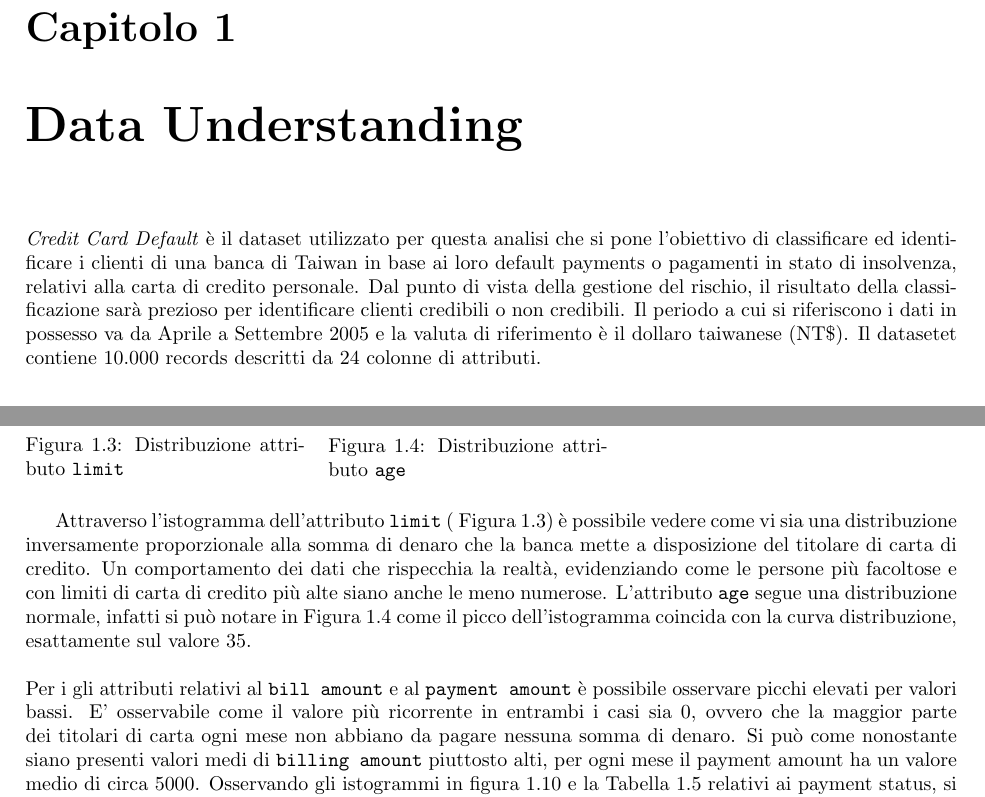
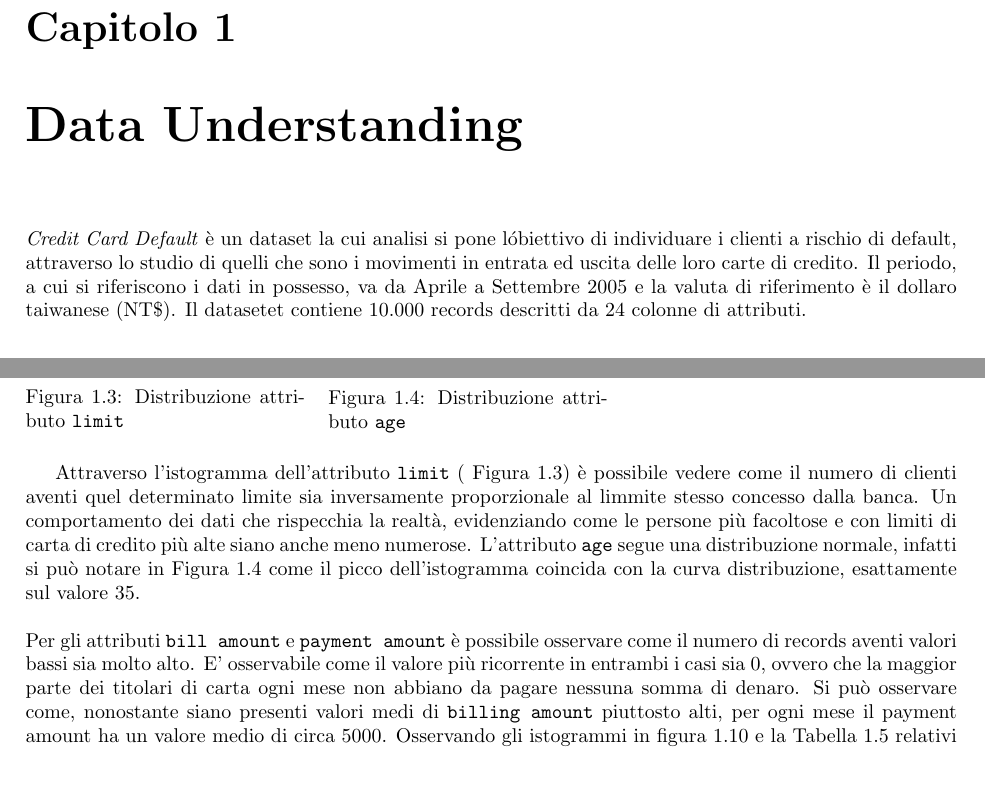
Before and after one commit to armandodiofano/dm2018, a LaTeX document (Report/report_dm.tex, which reads Report/dataunderstanding.tex): two parts of pages 2 and 4 of 19, joined at a grey line, cut so that both start at the same text, the shorter picture padded with empty space. Compiled offline with pdfLaTeX.

Commit message:
Update dataunderstanding.tex

```diff
--- a/Report/dataunderstanding.tex
+++ b/Report/dataunderstanding.tex
@@ -1,13 +1,9 @@
 \chapter{Data Understanding}
 
-\textit{Credit Card Default} \`e il dataset utilizzato
-per questa analisi che si pone l'obiettivo di classificare
-ed identificare i clienti di una banca di Taiwan in base
-ai loro default payments o pagamenti in stato di insolvenza,
-relativi alla carta di credito personale. Dal punto di vista
-della gestione del rischio, il risultato della classificazione
-sar\`a prezioso per identificare clienti credibili o non credibili.
-Il periodo a cui si riferiscono i dati in possesso va da Aprile
+\textit{Credit Card Default} \`e un dataset la cui analisi si pone l\' obiettivo
+di individuare i clienti a rischio di default, attraverso lo studio di quelli che sono i
+movimenti in entrata ed uscita delle loro carte di credito.
+Il periodo, a cui si riferiscono i dati in possesso, va da Aprile
 a Settembre 2005 e la valuta di riferimento \`e il dollaro
 taiwanese (NT\$). Il datasetet contiene 10.000 records descritti
 da 24 colonne di attributi.
@@ -137,7 +133,7 @@ Per la visualizzazione della distribuzione di attributi numerici sono stati util
 \endminipage
 \end{figure}
 
-Attraverso l'istogramma dell'attributo \texttt{limit} ( Figura~\ref{limit-dist}) \`e possibile vedere come vi sia una distribuzione inversamente proporzionale alla somma di denaro che la banca mette a disposizione del titolare di carta di credito. Un comportamento dei dati che rispecchia la realt\`a, evidenziando come le persone pi\`u facoltose e con limiti di carta di credito pi\`u alte siano anche le meno numerose. L'attributo \texttt{age} segue una distribuzione normale, infatti si pu\`o notare in Figura~\ref{age-dist} come il picco dell'istogramma coincida con la curva distribuzione, esattamente sul valore 35.
+Attraverso l'istogramma dell'attributo \texttt{limit} ( Figura~\ref{limit-dist}) \`e possibile vedere come il numero di clienti aventi quel determinato limite sia inversamente proporzionale al limmite stesso concesso dalla banca. Un comportamento dei dati che rispecchia la realt\`a, evidenziando come le persone pi\`u facoltose e con limiti di carta di credito pi\`u alte siano anche meno numerose. L'attributo \texttt{age} segue una distribuzione normale, infatti si pu\`o notare in Figura~\ref{age-dist} come il picco dell'istogramma coincida con la curva distribuzione, esattamente sul valore 35.
 
 \begin{figure}[!htb]
 \minipage{0.62\textwidth}
@@ -165,7 +161,7 @@ Attraverso l'istogramma dell'attributo \texttt{limit} ( Figura~\ref{limit-dist})
 \endminipage\hfill
 \end{figure}
 \mbox{}\\
-Per i gli attributi relativi al \texttt{bill amount} e al \texttt{payment amount} \`e possibile osservare picchi elevati per valori bassi. E' osservabile come il valore pi\`u ricorrente in entrambi i casi sia 0, ovvero che la maggior parte dei titolari di carta ogni mese non abbiano da pagare nessuna somma di denaro. Si pu\`o come nonostante siano presenti valori medi di \texttt{billing amount} piuttosto alti, per ogni mese il payment amount ha un valore medio di circa 5000. Osservando gli istogrammi in figura 1.10 e la Tabella 1.5 relativi ai payment status, si pu\`o giustificare la differenza di valori medi degli attributi \texttt{billing amount} e \texttt{payment amount} da un alto numero di titolari di carta che ricorrono al metodo di pagamento \textbf{revolving credit}, rappresentato dal valore 0 degli attributi \texttt{payment status}, valore pi\`u ricorrente.
+Per gli attributi \texttt{bill amount} e \texttt{payment amount} \`e possibile osservare come il numero di records aventi valori bassi sia molto alto. E' osservabile come il valore pi\`u ricorrente in entrambi i casi sia 0, ovvero che la maggior parte dei titolari di carta ogni mese non abbiano da pagare nessuna somma di denaro. Si pu\`o osservare come, nonostante siano presenti valori medi di \texttt{billing amount} piuttosto alti, per ogni mese il payment amount ha un valore medio di circa 5000. Osservando gli istogrammi in figura 1.10 e la Tabella 1.5 relativi ai payment status, si pu\`o giustificare la differenza di valori medi degli attributi \texttt{billing amount} e \texttt{payment amount} da un alto numero di titolari di carta che ricorrono al metodo di pagamento \textbf{revolving credit}, rappresentato dal valore 0 degli attributi \texttt{payment status}, valore pi\`u ricorrente.
 Inoltre \`e da sottolineare come gli attributi \texttt{payment status} seguano a grandi linee una distribuzione normale, con picco sul valore 0.
 \begin{figure}[!htb]
 \minipage{0.62\textwidth}
```
Also changed, not shown: Report/dataunderstanding.tex (8 more changed lines).
